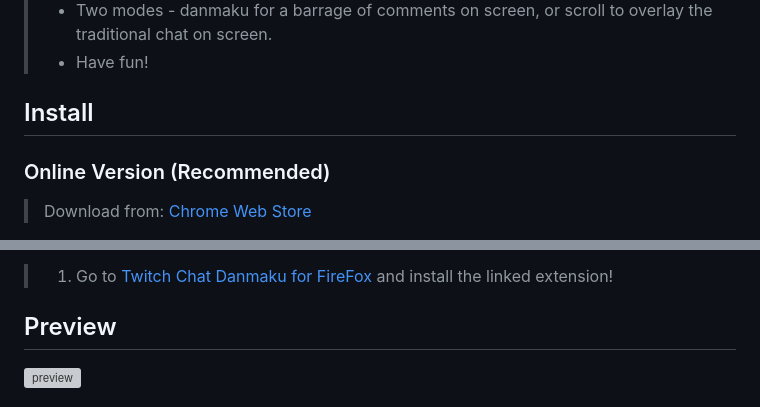
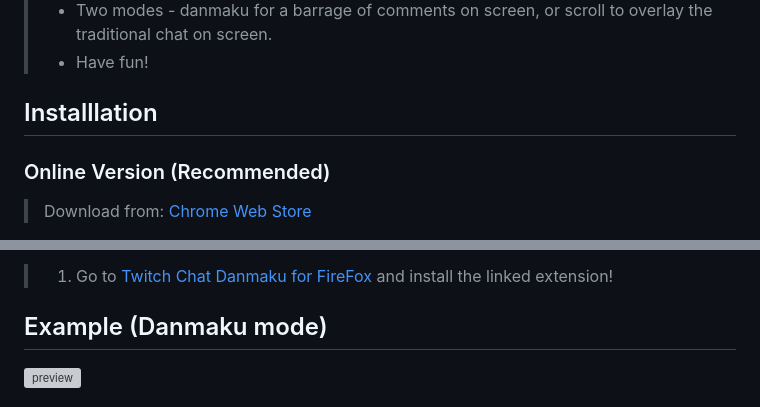
Before and after one commit to wheatup/TwitchChatDanmaku, a Markdown page: README.md, 2 parts joined by grey strips. Drawn GitHub-style; grey boxes are pictures that could not be loaded.

Commit message:
More README changes
Edited some titles and added an example for scroll mode.

```diff
--- a/README.md
+++ b/README.md
@@ -16,7 +16,7 @@
 > * Two modes - danmaku for a barrage of comments on screen, or scroll to overlay the traditional chat on screen.
 > * Have fun!
 
-## Install
+## Installlation
 
 ### Online Version (Recommended)
 > Download from: [Chrome Web Store](https://chrome.google.com/webstore/detail/twitch-chat-danmaku/koiphfkghjgmncbkcpfnegnbcbomlchg)
@@ -38,6 +38,6 @@
 > 1. Go to [Twitch Chat Danmaku for FireFox](https://addons.mozilla.org/en-US/firefox/addon/twitch-chat-danmaku/) and install the linked extension!
 
 
-## Preview
+## Example (Danmaku mode)
 
 ![preview](https://lh3.googleusercontent.com/eQeZIQNlqrZe_dtKCtNZdv_ZDZoh-vKJ3hPFDI1FmOHyIdQpQDfmZPof8H_1yNvn1803lBj6=w640-h400-e365)
```
Also changed, not shown: other parts of README.md (+3 -0 lines).
